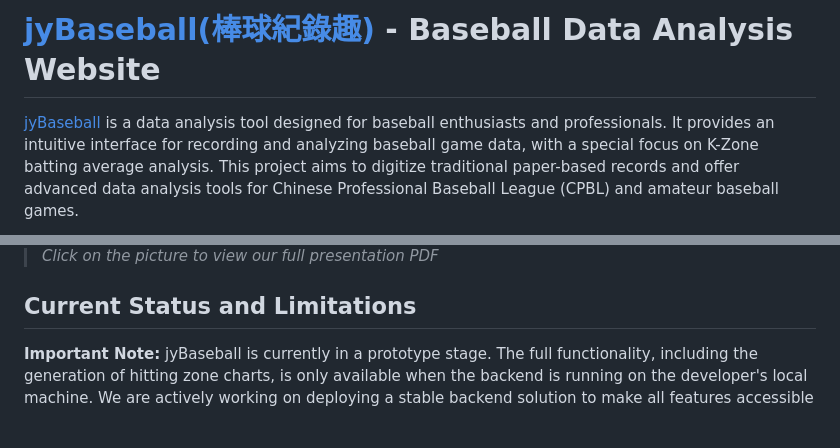
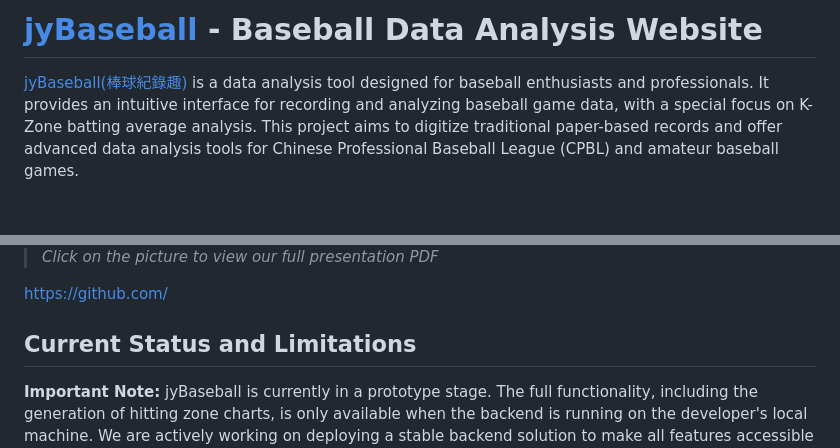
Before and after one commit to vaclisinc/jyBaseball, a Markdown page: README.md, 2 parts joined by grey strips. GitHub-like rendering; blank space fills up the shorter version.

```diff
--- a/README.md
+++ b/README.md
@@ -1,4 +1,4 @@
-# [jyBaseball(棒球紀錄趣)](https://vaclisinc.github.io/jyBaseball/) - Baseball Data Analysis Website
+# [jyBaseball](https://vaclisinc.github.io/jyBaseball/) - Baseball Data Analysis Website
 
-[jyBaseball](https://vaclisinc.github.io/jyBaseball/) is a data analysis tool designed for baseball enthusiasts and professionals. It provides an intuitive interface for recording and analyzing baseball game data, with a special focus on K-Zone batting average analysis. This project aims to digitize traditional paper-based records and offer advanced data analysis tools for Chinese Professional Baseball League (CPBL) and amateur baseball games.
+[jyBaseball(棒球紀錄趣)](https://vaclisinc.github.io/jyBaseball/) is a data analysis tool designed for baseball enthusiasts and professionals. It provides an intuitive interface for recording and analyzing baseball game data, with a special focus on K-Zone batting average analysis. This project aims to digitize traditional paper-based records and offer advanced data analysis tools for Chinese Professional Baseball League (CPBL) and amateur baseball games.
 
@@ -6,5 +6,6 @@
 ><br>*Click on the picture to view our full presentation PDF*
 
+https://github.com/
 ## Current Status and Limitations
 
 **Important Note:** jyBaseball is currently in a prototype stage. The full functionality, including the generation of hitting zone charts, is only available when the backend is running on the developer's local machine. We are actively working on deploying a stable backend solution to make all features accessible online.
```
Also changed, not shown: other parts of README.md (+1 -1 lines).
